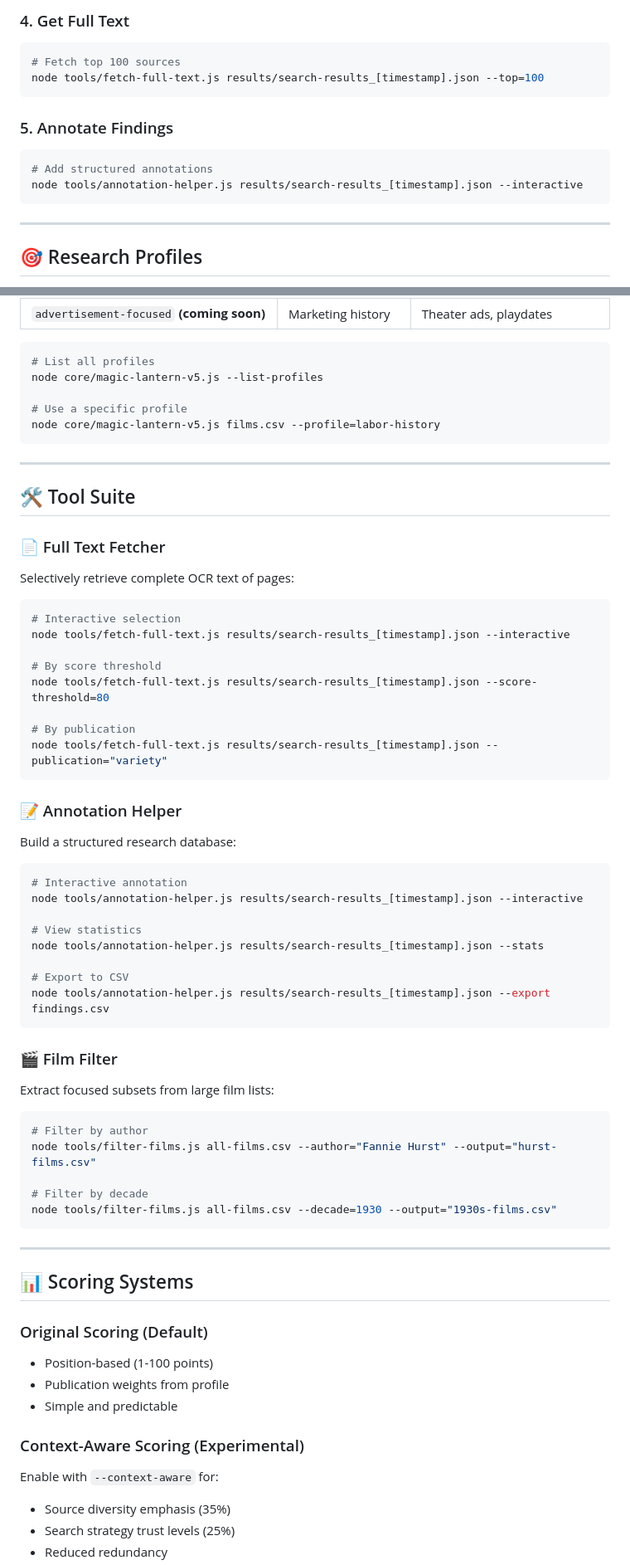
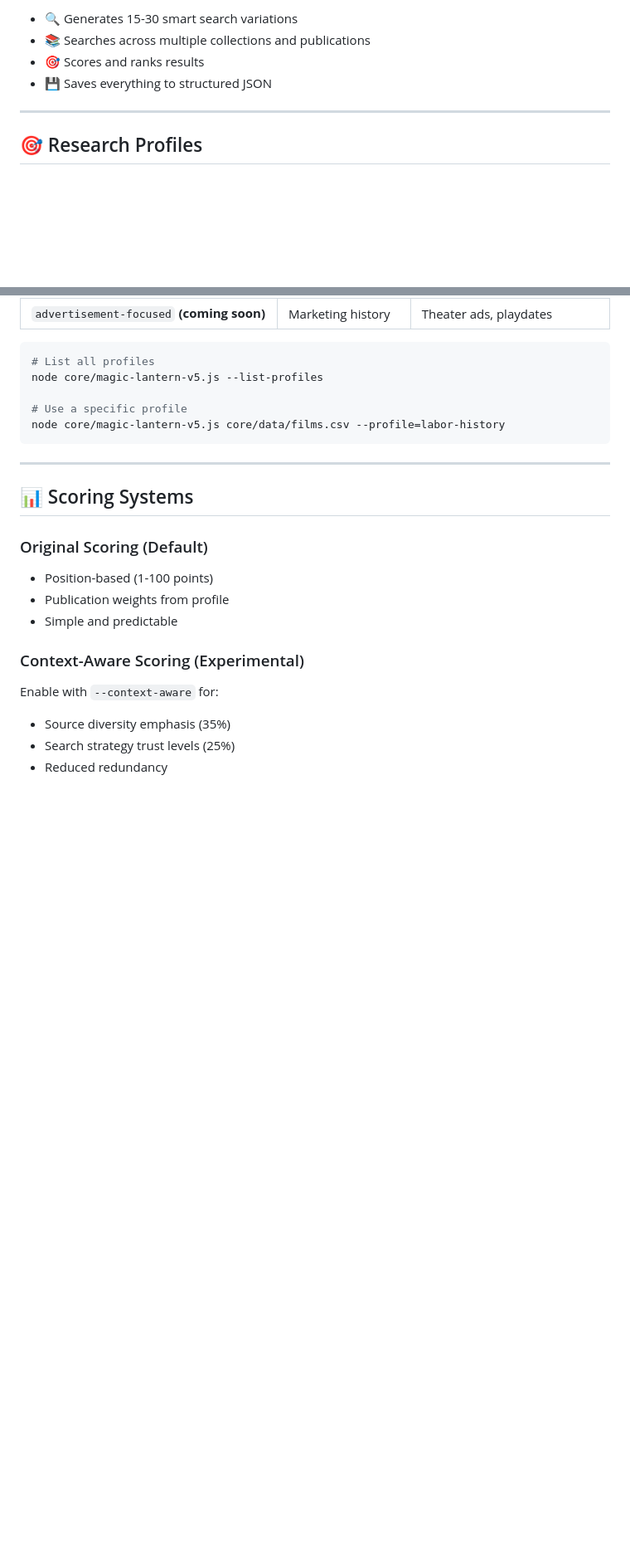
Before and after one commit to nonmodernist/magic-lantern, a Markdown page: README.md, 2 parts joined by grey strips. Shown at 83% size. Rendered like a GitHub page; blank space fills up the shorter version.

````diff
--- a/README.md
+++ b/README.md
@@ -79,17 +53,8 @@ node core/magic-lantern-v5.js core/data/films.csv --corpus=medium --profile=adap
 
-### 4. Get Full Text
-
-```bash
-# Fetch top 100 sources
-node tools/fetch-full-text.js results/search-results_[timestamp].json --top=100
-```
-
-### 5. Annotate Findings
-
-```bash
-# Add structured annotations
-node tools/annotation-helper.js results/search-results_[timestamp].json --interactive
-```
+- 🔍 Generates 15-30 smart search variations
+- 📚 Searches across multiple collections and publications
+- 🎯 Scores and ranks results
+- 💾 Saves everything to structured JSON
 
 ---
 
@@ -112,50 +77,7 @@ Pre-configured search strategies for different research approaches:
 node core/magic-lantern-v5.js --list-profiles
 
 # Use a specific profile
-node core/magic-lantern-v5.js films.csv --profile=labor-history
-```
-
----
-
-## 🛠️ Tool Suite
-
-### 📄 Full Text Fetcher
-Selectively retrieve complete OCR text of pages:
-
-```bash
-# Interactive selection
-node tools/fetch-full-text.js results/search-results_[timestamp].json --interactive
-
-# By score threshold
-node tools/fetch-full-text.js results/search-results_[timestamp].json --score-threshold=80
-
-# By publication
-node tools/fetch-full-text.js results/search-results_[timestamp].json --publication="variety"
-```
-
-### 📝 Annotation Helper
-Build a structured research database:
-
-```bash
-# Interactive annotation
-node tools/annotation-helper.js results/search-results_[timestamp].json --interactive
-
-# View statistics
-node tools/annotation-helper.js results/search-results_[timestamp].json --stats
-
-# Export to CSV
-node tools/annotation-helper.js results/search-results_[timestamp].json --export findings.csv
-```
-
-### 🎬 Film Filter
-Extract focused subsets from large film lists:
-
-```bash
-# Filter by author
-node tools/filter-films.js all-films.csv --author="Fannie Hurst" --output="hurst-films.csv"
-
-# Filter by decade
-node tools/filter-films.js all-films.csv --decade=1930 --output="1930s-films.csv"
+node core/magic-lantern-v5.js core/data/films.csv --profile=labor-history
 ```
 
 ---
````
Also changed, not shown: other parts of README.md (+53 -108 lines).
